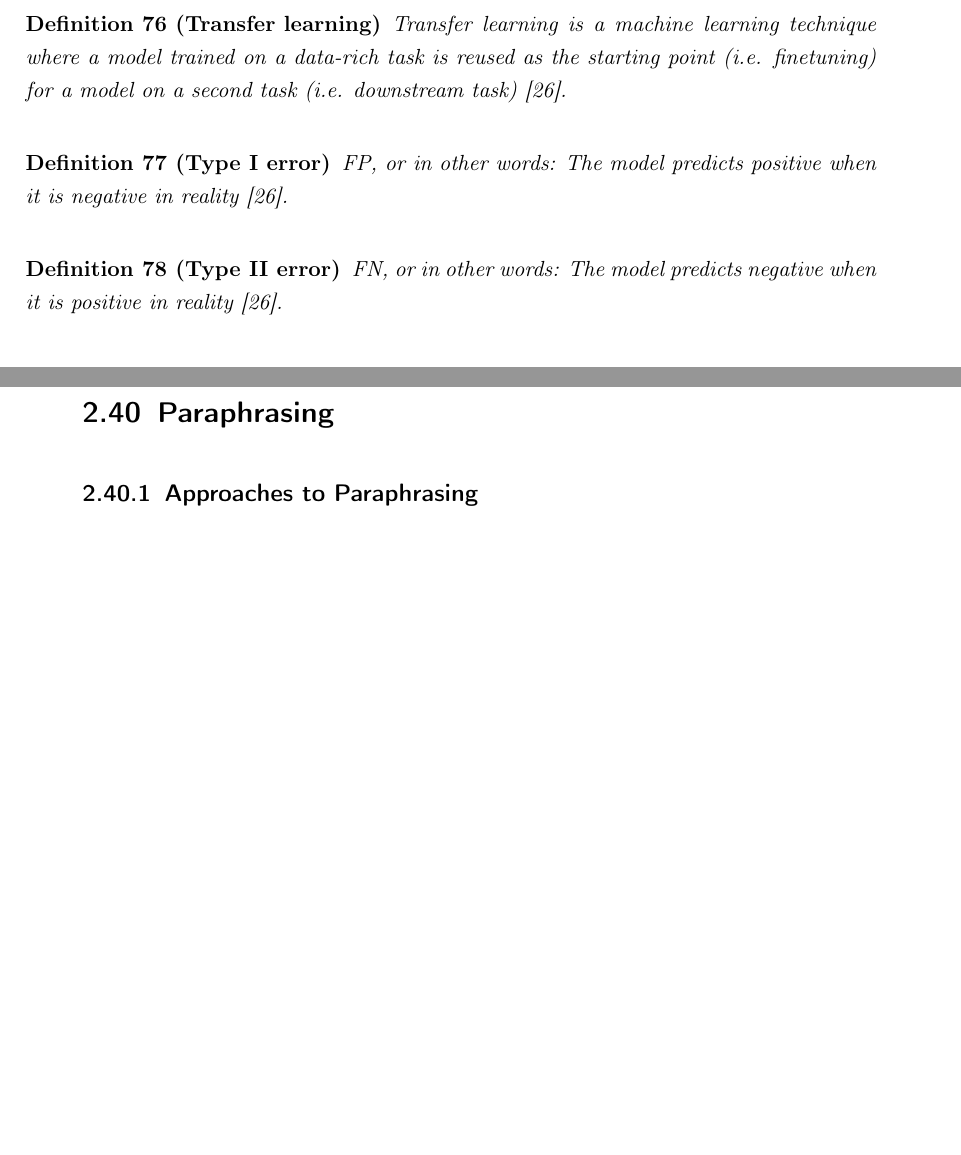
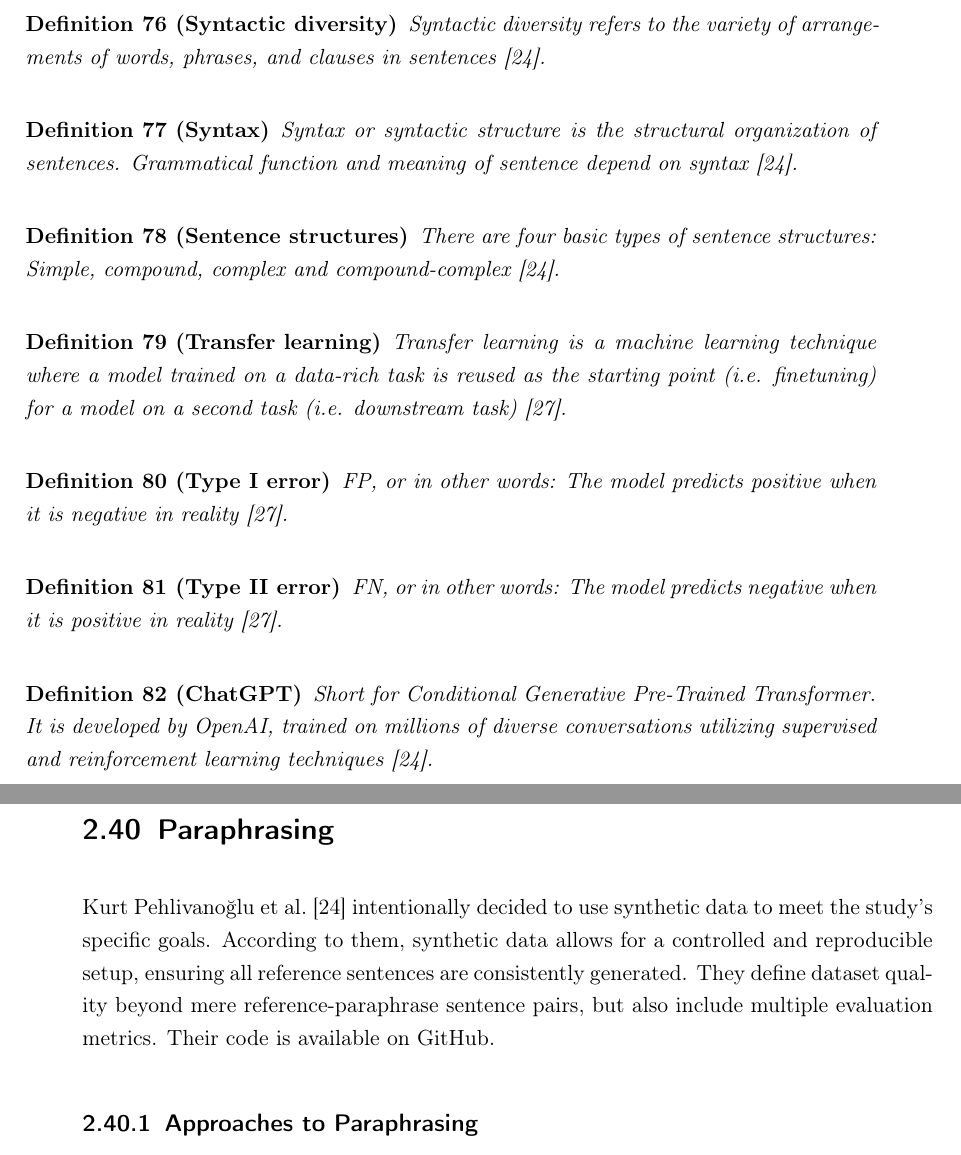
Before and after one commit to KlaraGtknst/master-thesis, a LaTeX thesis (main.tex, which reads notes/definitions.tex, notes/paraphrasing/paraphrasing_main.tex): two parts of pages 24 and 67 of 76 before the commit and two parts of pages 24 and 67 of 78 after it, joined at a grey line, cut at the place of the change, the shorter picture padded with empty space. Compiled offline with pdfLaTeX.

Commit message:
feat: Start adding info about ChatGPT dataset

```diff
--- a/notes/definitions.tex
+++ b/notes/definitions.tex
@@ -754,6 +756,22 @@ Post-processing to avoid false positives, c.f. \citet{stein_intrinsic_2011} for
         or a semantic score which can be normalized \cite{palivela_optimization_2021}.
         Formally, for a sentence pair $(S_1, S_2)$, find a target 1 or 0. Sentence lengths may vary. \cite{palivela_optimization_2021}.
     \end{itemize}
+\end{definition}
+
+\begin{definition}
+    [Syntactic diversity]
+    Syntactic diversity refers to the variety of arrangements of words, phrases, and clauses in sentences \cite{kurt_pehlivanoglu_comparative_2024}.
+\end{definition}
+
+\begin{definition}
+    [Syntax]
+    Syntax or syntactic structure is the structural organization of sentences.
+    Grammatical function and meaning of sentence depend on syntax \cite{kurt_pehlivanoglu_comparative_2024}.
+\end{definition}
+
+\begin{definition}
+    [Sentence structures]
+    There are four basic types of sentence structures: Simple, compound, complex and compound-complex \cite{kurt_pehlivanoglu_comparative_2024}.
 \end{definition}
 
 \begin{definition}
@@ -771,3 +789,9 @@ Post-processing to avoid false positives, c.f. \citet{stein_intrinsic_2011} for
     [Type II error]
     \ac{fn}, or in other words: The model predicts negative when it is positive in reality \cite{palivela_optimization_2021}.
 \end{definition}
+
+\begin{definition}
+    [ChatGPT]
+    Short for Conditional Generative Pre-Trained Transformer.
+    It is developed by OpenAI, trained on millions of diverse conversations utilizing supervised and reinforcement learning techniques \cite{kurt_pehlivanoglu_comparative_2024}.
+\end{definition}
--- a/notes/paraphrasing/paraphrasing_main.tex
+++ b/notes/paraphrasing/paraphrasing_main.tex
@@ -1,6 +1,11 @@
 \section{Paraphrasing}
 \label{sec:paraphrasing}
 \newcommand{\bluert}{\href{https://github.com/google-research/bleurt}{BLUERT}}
+
+\citet{kurt_pehlivanoglu_comparative_2024} intentionally decided to use synthetic data to meet the study's specific goals.
+According to them, synthetic data allows for a controlled and reproducible setup, ensuring all reference sentences are consistently generated.
+They define dataset quality beyond mere reference-paraphrase sentence pairs, but also include multiple evaluation metrics.
+Their code is available on \href{https://github.com/massyakur/ParaGPT}{GitHub}.
 
 \subsection{Approaches to Paraphrasing}
 
```
Also changed, not shown: notes/definitions.tex (6 more changed lines), notes/paraphrasing/paraphrasing_main.tex (22 more changed lines).
